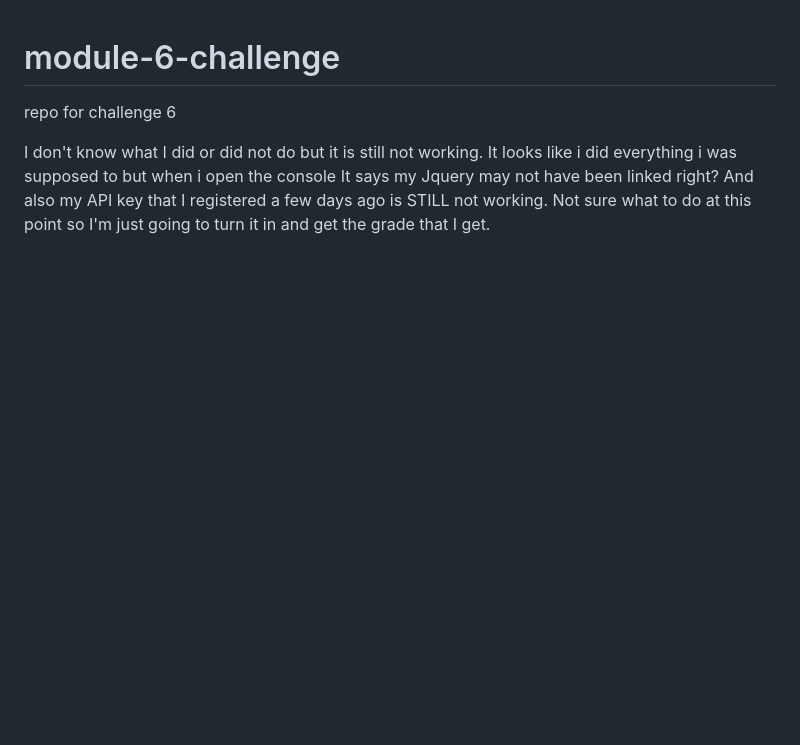
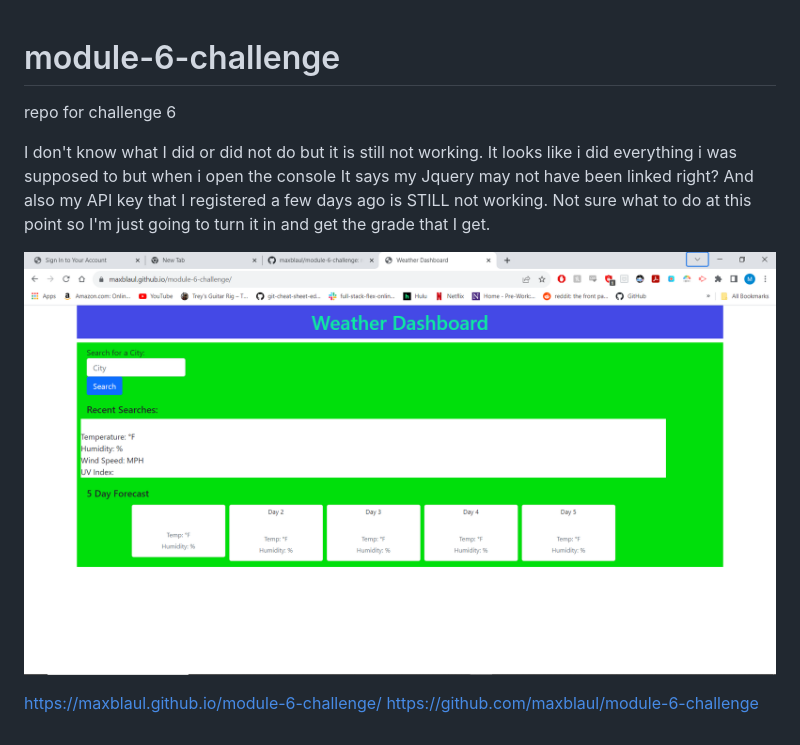
Before and after one commit to maxblaul/module-6-challenge, a Markdown page: README.md, the part around the change. Drawn GitHub-style; pictures changed too: image.png (added); blank space fills up the shorter version.

Commit message:
added screenshot and links

```diff
--- a/README.md
+++ b/README.md
@@ -3,3 +3,8 @@ repo for challenge 6
 
 
 I don't know what I did or did not do but it is still not working. It looks like i did everything i was supposed to but when i open the console It says my Jquery may not have been linked right? And also my API key that I registered a few days ago is STILL not working. Not sure what to do at this point so I'm just going to turn it in and get the grade that I get.
+
+![scrnsht](image.png)
+
+https://maxblaul.github.io/module-6-challenge/
+https://github.com/maxblaul/module-6-challenge
```
Also changed, not shown: Screenshot (16).png (added).
